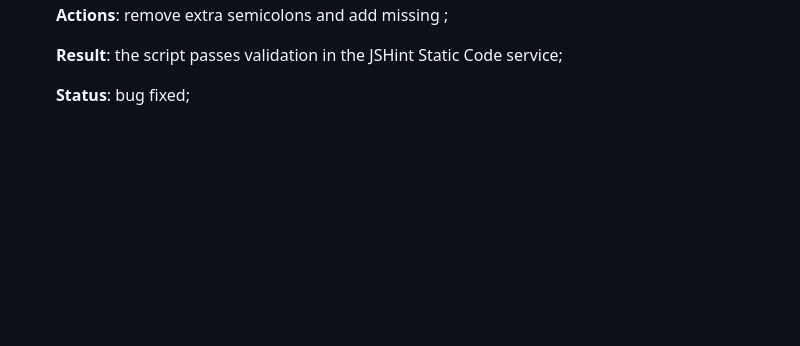
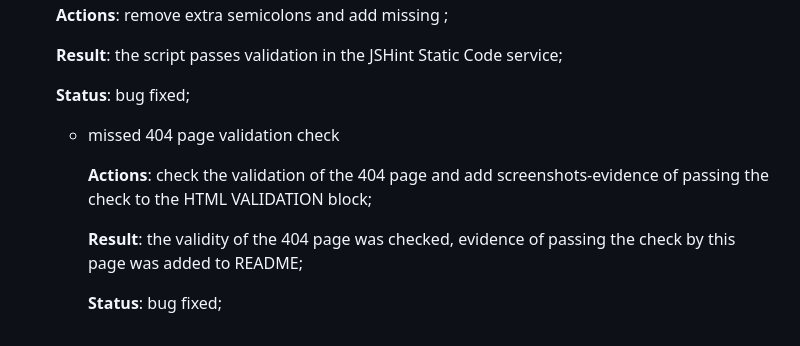
Before and after one commit to Belan-Mihail/quiz-quiz, a Markdown page: README.md, the part around the change. GitHub-like rendering; blank space fills up the shorter version.

Commit message:
Add descriptions on fixing bug (missed validation 404 page) to README

```diff
--- a/README.md
+++ b/README.md
@@ -455,3 +455,13 @@ The website was tested on the following browsers:
 
 
     **Status**: bug fixed;
+
+  - missed 404 page validation check
+
+    **Actions**: check the validation of the 404 page and add screenshots-evidence of passing the check to the HTML VALIDATION block;
+
+
+      **Result**: the validity of the 404 page was checked, evidence of passing the check by this page was added to README;
+
+
+      **Status**: bug fixed;
```
